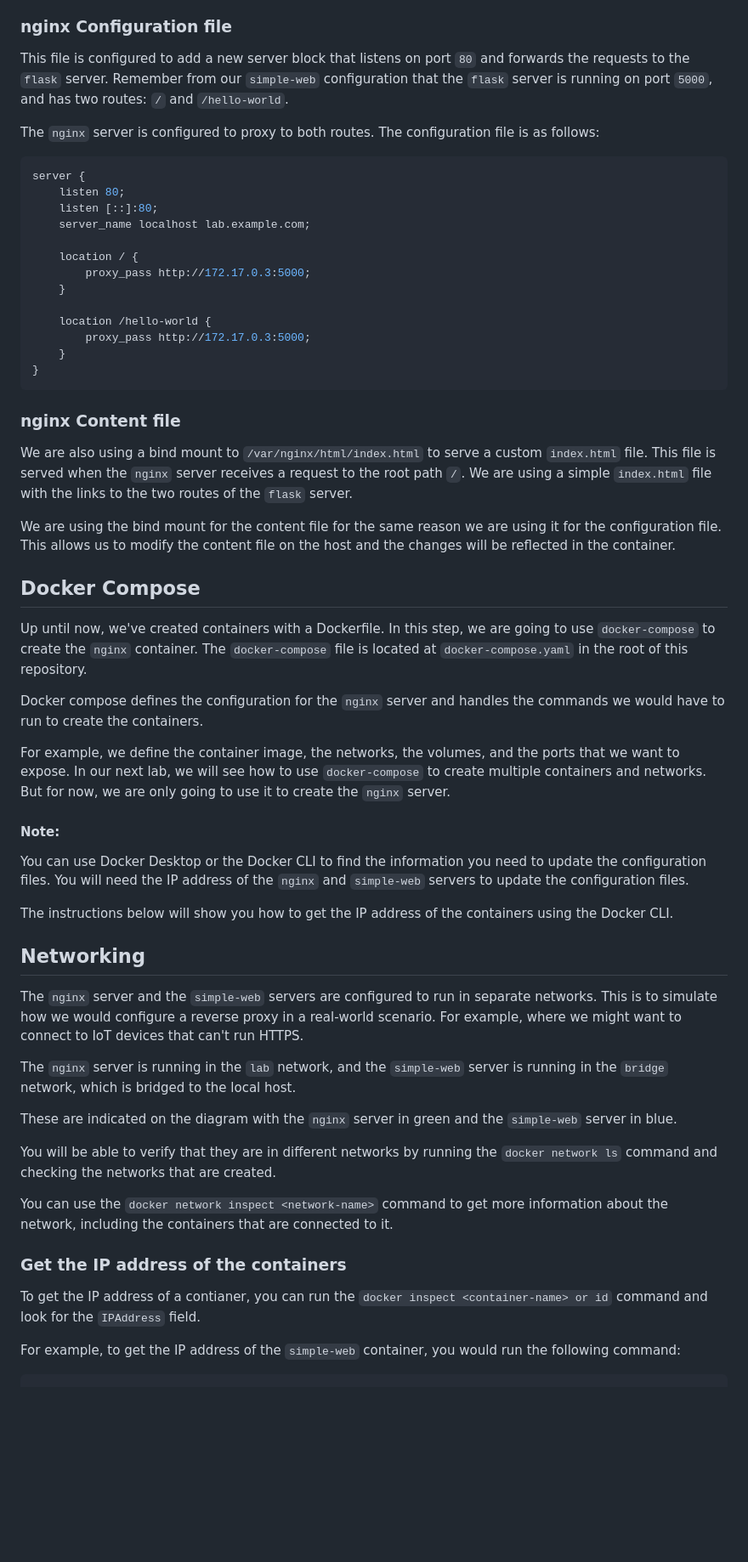
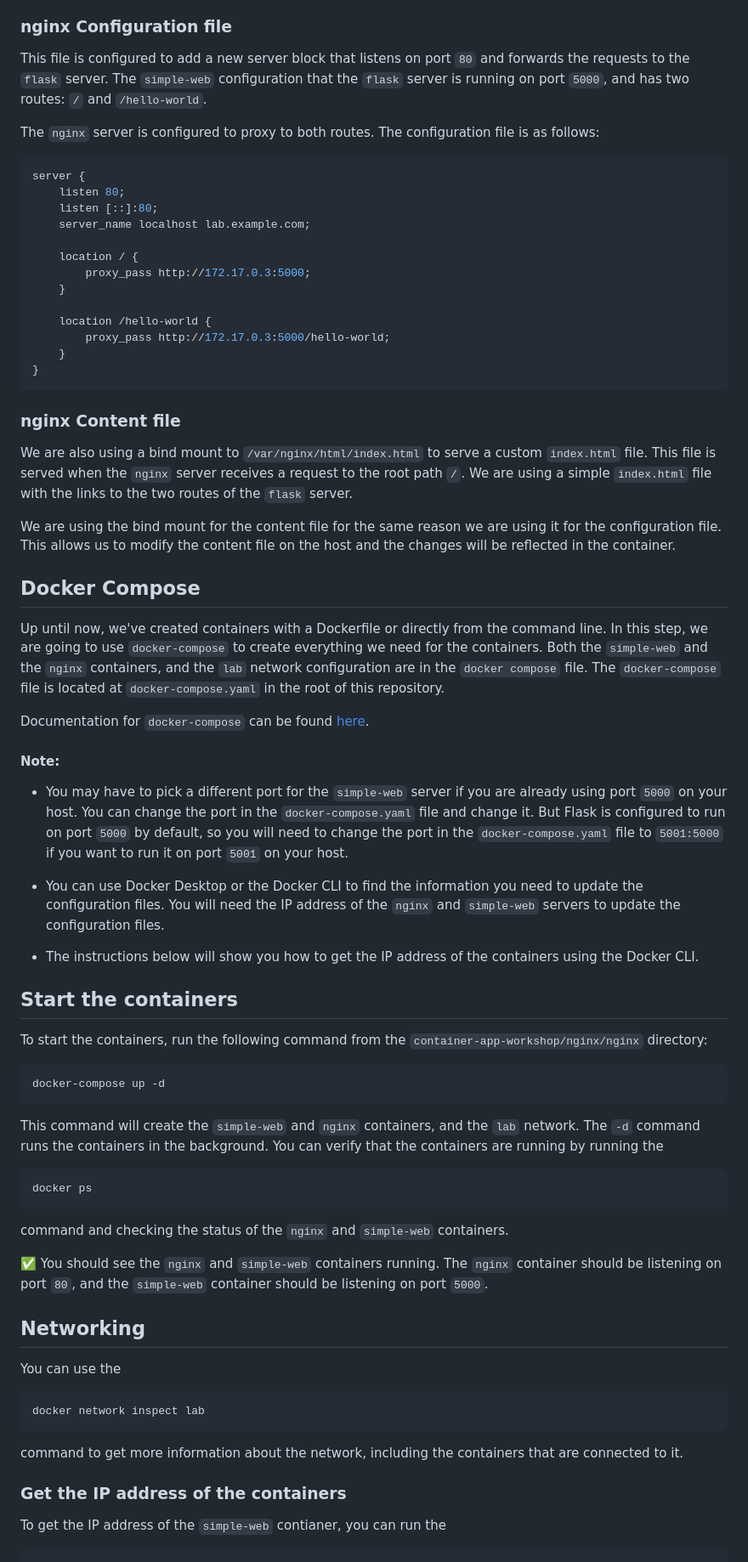
Before and after one commit to beckitrue/container-app-workshop, a Markdown page: nginx/nginx/README.md, the part around one of its changes. Shown at 85% size. Drawn GitHub-style; blank space fills up the shorter version.

````diff
--- a/nginx/nginx/README.md
+++ b/nginx/nginx/README.md
@@ -12,7 +10,7 @@ The `nginx` reverse proxy server is configured by its configuration file. The co
 
 ### nginx Configuration file
 
-This file is configured to add a new server block that listens on port `80` and forwards the requests to the `flask` server. Remember from our `simple-web` configuration that the `flask` server is running on port `5000`, and has two routes: `/` and `/hello-world`.
+This file is configured to add a new server block that listens on port `80` and forwards the requests to the `flask` server. The `simple-web` configuration that the `flask` server is running on port `5000`, and has two routes: `/` and `/hello-world`.
 
 The `nginx` server is configured to proxy to both routes. The configuration file is as follows:
 
@@ -27,7 +25,7 @@ server {
     }
 
     location /hello-world {
-        proxy_pass http://172.17.0.3:5000;
+        proxy_pass http://172.17.0.3:5000/hello-world;
     }
 }
 ```
@@ -39,35 +37,44 @@ We are using the bind mount for the content file for the same reason we are usin
 
 ## Docker Compose
 
-Up until now, we've created containers with a Dockerfile. In this step, we are going to use `docker-compose` to create the `nginx` container. The `docker-compose` file is located at `docker-compose.yaml` in the root of this repository.
+Up until now, we've created containers with a Dockerfile or directly from the command line. In this step, we are going to use `docker-compose` to create everything we need for the containers. Both the `simple-web` and the `nginx` containers, and the `lab` network configuration are in the `docker compose` file. The `docker-compose` file is located at `docker-compose.yaml` in the root of this repository.
 
-Docker compose defines the configuration for the `nginx` server and handles the commands we would have to run to create the containers.
-
-For example, we define the container image, the networks, the volumes, and the ports that we want to expose. In our next lab, we will see how to use `docker-compose` to create multiple containers and networks. But for now, we are only going to use it to create the `nginx` server.
+Documentation for `docker-compose` can be found [here](https://docs.docker.com/compose/).
 
 #### Note:
 
-You can use Docker Desktop or the Docker CLI to find the information you need to update the configuration files. You will need the IP address of the `nginx` and `simple-web` servers to update the configuration files.
+- You may have to pick a different port for the `simple-web` server if you are already using port `5000` on your host. You can change the port in the `docker-compose.yaml` file and change it. But Flask is configured to run on port `5000` by default, so you will need to change the port in the `docker-compose.yaml` file to `5001:5000` if you want to run it on port `5001` on your host.
 
-The instructions below will show you how to get the IP address of the containers using the Docker CLI.
+- You can use Docker Desktop or the Docker CLI to find the information you need to update the configuration files. You will need the IP address of the `nginx` and `simple-web` servers to update the configuration files.
+
+- The instructions below will show you how to get the IP address of the containers using the Docker CLI.
+
+## Start the containers
+
+To start the containers, run the following command from the `container-app-workshop/nginx/nginx` directory:
+
+```
+docker-compose up -d
+```
+This command will create the `simple-web` and `nginx` containers, and the `lab` network. The `-d` command runs the containers in the background. You can verify that the containers are running by running the
+```
+docker ps
+```
+command and checking the status of the `nginx` and `simple-web` containers.
+
+:white_check_mark: You should see the `nginx` and `simple-web` containers running. The `nginx` container should be listening on port `80`, and the `simple-web` container should be listening on port `5000`.
+
 
 ## Networking
 
-The `nginx` server and the `simple-web` servers are configured to run in separate networks. This is to simulate how we would configure a reverse proxy in a real-world scenario. For example, where we might want to connect to IoT devices that can't run HTTPS.
-
-The `nginx` server is running in the `lab` network, and the `simple-web` server is running in the `bridge` network, which is bridged to the local host.
-
-These are indicated on the diagram with the `nginx` server in green and the `simple-web` server in blue.
-
-You will be able to verify that they are in different networks by running the `docker network ls` command and checking the networks that are created.
-
-You can use the `docker network inspect <network-name>` command to get more information about the network, including the containers that are connected to it.
+You can use the
+```
+docker network inspect lab
+```
+command to get more information about the network, including the containers that are connected to it.
 
 ### Get the IP address of the containers
 
-To get the IP address of a contianer, you can run the `docker inspect <container-name> or id` command and look for the `IPAddress` field.
-
-For example, to get the IP address of the `simple-web` container, you would run the following command:
-
+To get the IP address of the `simple-web` contianer, you can run the
 ```
 docker inspect \
````
Also changed, not shown: other parts of nginx/nginx/README.md (+42 -20 lines).
